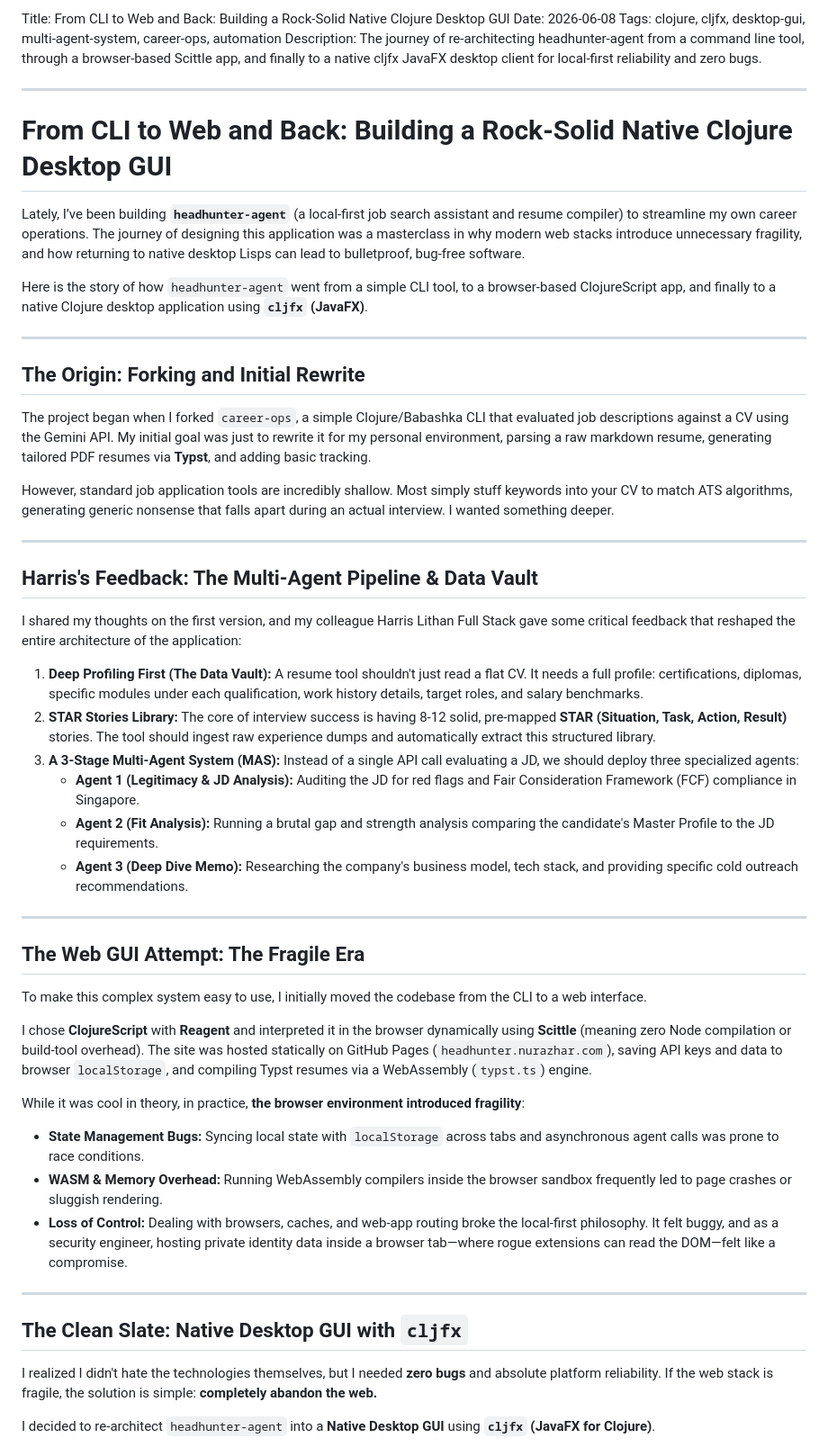
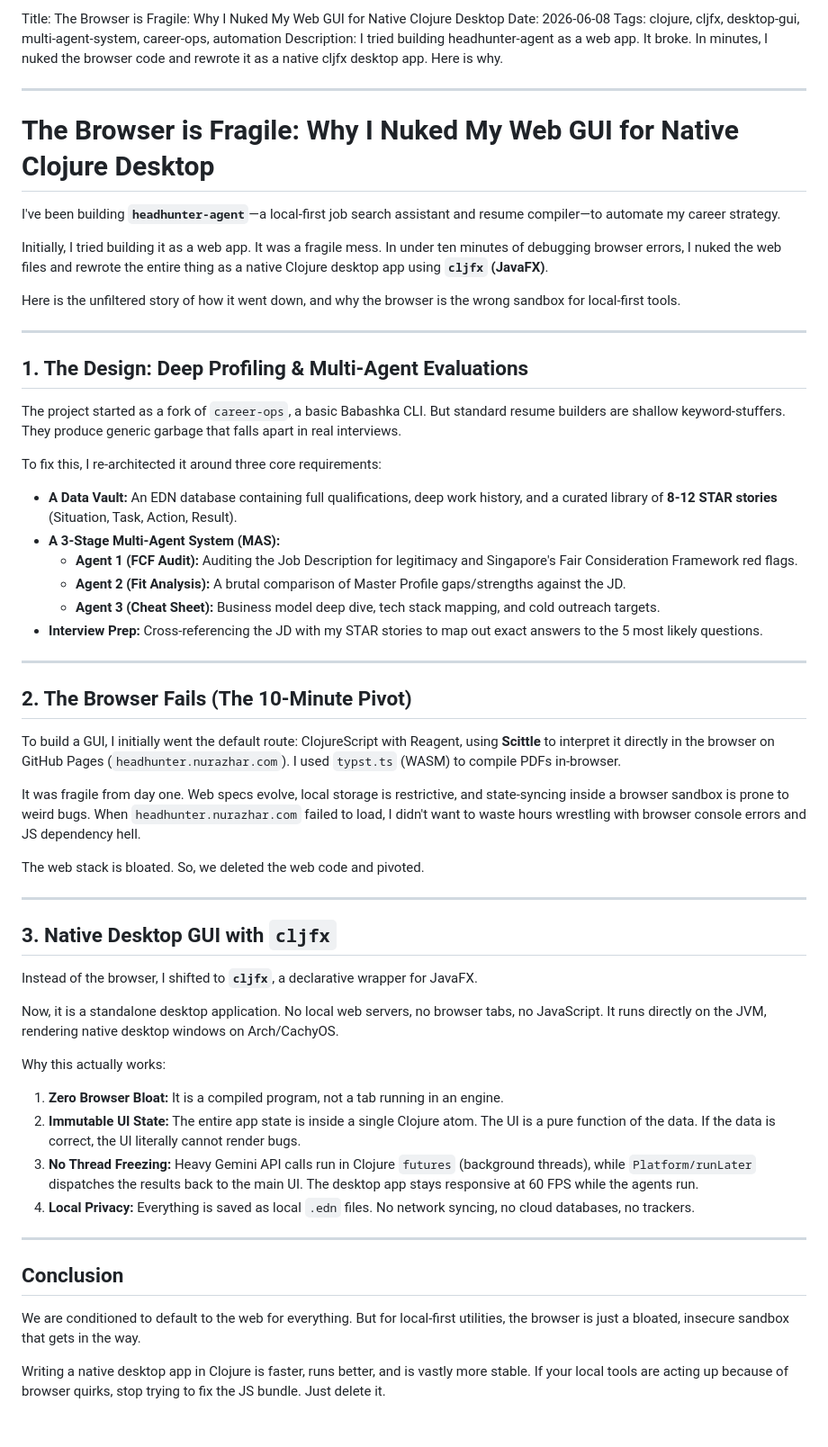
Before and after one commit to nurazhardotcom/clojure.nurazhar.com, a Markdown page: posts/native-clojure-desktop-gui-pivot.md, the part around one of its changes. Shown at 90% size. GitHub-like rendering; blank space fills up the shorter version.

Commit message:
post: Rewrite article to reflect authentic blunt voice on nuking web stack

```diff
--- a/posts/native-clojure-desktop-gui-pivot.md
+++ b/posts/native-clojure-desktop-gui-pivot.md
@@ -1,54 +1,61 @@
-Title: From CLI to Web and Back: Building a Rock-Solid Native Clojure Desktop GUI
+Title: The Browser is Fragile: Why I Nuked My Web GUI for Native Clojure Desktop
 Date: 2026-06-08
 Tags: clojure, cljfx, desktop-gui, multi-agent-system, career-ops, automation
-Description: The journey of re-architecting headhunter-agent from a command line tool, through a browser-based Scittle app, and finally to a native cljfx JavaFX desktop client for local-first reliability and zero bugs.
+Description: I tried building headhunter-agent as a web app. It broke. In minutes, I nuked the browser code and rewrote it as a native cljfx desktop app. Here is why.
 
 ---
 
-# From CLI to Web and Back: Building a Rock-Solid Native Clojure Desktop GUI
+# The Browser is Fragile: Why I Nuked My Web GUI for Native Clojure Desktop
 
-Lately, I’ve been building **`headhunter-agent`** (a local-first job search assistant and resume compiler) to streamline my own career operations. The journey of designing this application was a masterclass in why modern web stacks introduce unnecessary fragility, and how returning to native desktop Lisps can lead to bulletproof, bug-free software.
+I've been building **`headhunter-agent`**—a local-first job search assistant and resume compiler—to automate my career strategy.
 
-Here is the story of how `headhunter-agent` went from a simple CLI tool, to a browser-based ClojureScript app, and finally to a native Clojure desktop application using **`cljfx` (JavaFX)**.
+Initially, I tried building it as a web app. It was a fragile mess. In under ten minutes of debugging browser errors, I nuked the web files and rewrote the entire thing as a native Clojure desktop app using **`cljfx` (JavaFX)**.
+
+Here is the unfiltered story of how it went down, and why the browser is the wrong sandbox for local-first tools.
 
 ---
 
-## The Origin: Forking and Initial Rewrite
+## 1. The Design: Deep Profiling & Multi-Agent Evaluations
 
-The project began when I forked `career-ops`, a simple Clojure/Babashka CLI that evaluated job descriptions against a CV using the Gemini API. My initial goal was just to rewrite it for my personal environment, parsing a raw markdown resume, generating tailored PDF resumes via **Typst**, and adding basic tracking.
+The project started as a fork of `career-ops`, a basic Babashka CLI. But standard resume builders are shallow keyword-stuffers. They produce generic garbage that falls apart in real interviews.
 
-However, standard job application tools are incredibly shallow. Most simply stuff keywords into your CV to match ATS algorithms, generating generic nonsense that falls apart during an actual interview. I wanted something deeper.
+To fix this, I re-architected it around three core requirements:
+- **A Data Vault:** An EDN database containing full qualifications, deep work history, and a curated library of **8-12 STAR stories** (Situation, Task, Action, Result).
+- **A 3-Stage Multi-Agent System (MAS):**
+  - **Agent 1 (FCF Audit):** Auditing the Job Description for legitimacy and Singapore's Fair Consideration Framework red flags.
+  - **Agent 2 (Fit Analysis):** A brutal comparison of Master Profile gaps/strengths against the JD.
+  - **Agent 3 (Cheat Sheet):** Business model deep dive, tech stack mapping, and cold outreach targets.
+- **Interview Prep:** Cross-referencing the JD with my STAR stories to map out exact answers to the 5 most likely questions.
 
 ---
 
-## Harris's Feedback: The Multi-Agent Pipeline & Data Vault
+## 2. The Browser Fails (The 10-Minute Pivot)
 
-I shared my thoughts on the first version, and my colleague Harris Lithan Full Stack gave some critical feedback that reshaped the entire architecture of the application:
-1. **Deep Profiling First (The Data Vault):** A resume tool shouldn't just read a flat CV. It needs a full profile: certifications, diplomas, specific modules under each qualification, work history details, target roles, and salary benchmarks.
-2. **STAR Stories Library:** The core of interview success is having 8-12 solid, pre-mapped **STAR (Situation, Task, Action, Result)** stories. The tool should ingest raw experience dumps and automatically extract this structured library.
-3. **A 3-Stage Multi-Agent System (MAS):** Instead of a single API call evaluating a JD, we should deploy three specialized agents:
-   - **Agent 1 (Legitimacy & JD Analysis):** Auditing the JD for red flags and Fair Consideration Framework (FCF) compliance in Singapore.
-   - **Agent 2 (Fit Analysis):** Running a brutal gap and strength analysis comparing the candidate's Master Profile to the JD requirements.
-   - **Agent 3 (Deep Dive Memo):** Researching the company's business model, tech stack, and providing specific cold outreach recommendations.
+To build a GUI, I initially went the default route: ClojureScript with Reagent, using **Scittle** to interpret it directly in the browser on GitHub Pages (`headhunter.nurazhar.com`). I used `typst.ts` (WASM) to compile PDFs in-browser.
+
+It was fragile from day one. Web specs evolve, local storage is restrictive, and state-syncing inside a browser sandbox is prone to weird bugs. When `headhunter.nurazhar.com` failed to load, I didn't want to waste hours wrestling with browser console errors and JS dependency hell.
+
+The web stack is bloated. So, we deleted the web code and pivoted.
 
 ---
 
-## The Web GUI Attempt: The Fragile Era
+## 3. Native Desktop GUI with `cljfx`
 
-To make this complex system easy to use, I initially moved the codebase from the CLI to a web interface.
+Instead of the browser, I shifted to **`cljfx`**, a declarative wrapper for JavaFX.
 
-I chose **ClojureScript** with **Reagent** and interpreted it in the browser dynamically using **Scittle** (meaning zero Node compilation or build-tool overhead). The site was hosted statically on GitHub Pages (`headhunter.nurazhar.com`), saving API keys and data to browser `localStorage`, and compiling Typst resumes via a WebAssembly (`typst.ts`) engine.
+Now, it is a standalone desktop application. No local web servers, no browser tabs, no JavaScript. It runs directly on the JVM, rendering native desktop windows on Arch/CachyOS.
 
-While it was cool in theory, in practice, **the browser environment introduced fragility**:
-- **State Management Bugs:** Syncing local state with `localStorage` across tabs and asynchronous agent calls was prone to race conditions.
-- **WASM & Memory Overhead:** Running WebAssembly compilers inside the browser sandbox frequently led to page crashes or sluggish rendering.
-- **Loss of Control:** Dealing with browsers, caches, and web-app routing broke the local-first philosophy. It felt buggy, and as a security engineer, hosting private identity data inside a browser tab—where rogue extensions can read the DOM—felt like a compromise.
+Why this actually works:
+1. **Zero Browser Bloat:** It is a compiled program, not a tab running in an engine.
+2. **Immutable UI State:** The entire app state is inside a single Clojure atom. The UI is a pure function of the data. If the data is correct, the UI literally cannot render bugs.
+3. **No Thread Freezing:** Heavy Gemini API calls run in Clojure `futures` (background threads), while `Platform/runLater` dispatches the results back to the main UI. The desktop app stays responsive at 60 FPS while the agents run.
+4. **Local Privacy:** Everything is saved as local `.edn` files. No network syncing, no cloud databases, no trackers.
 
 ---
 
-## The Clean Slate: Native Desktop GUI with `cljfx`
+## Conclusion
 
-I realized I didn't hate the technologies themselves, but I needed **zero bugs** and absolute platform reliability. If the web stack is fragile, the solution is simple: **completely abandon the web.**
+We are conditioned to default to the web for everything. But for local-first utilities, the browser is just a bloated, insecure sandbox that gets in the way.
 
-I decided to re-architect `headhunter-agent` into a **Native Desktop GUI** using **`cljfx` (JavaFX for Clojure)**.
+Writing a native desktop app in Clojure is faster, runs better, and is vastly more stable. If your local tools are acting up because of browser quirks, stop trying to fix the JS bundle. Just delete it.
 
```
Also changed, not shown: other parts of posts/native-clojure-desktop-gui-pivot.md (+1 -37 lines).
